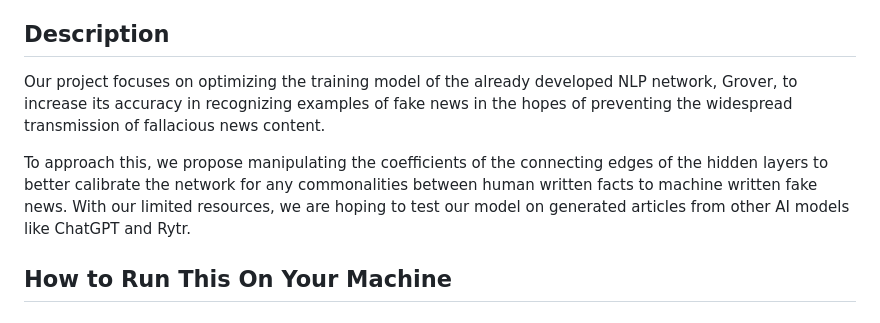
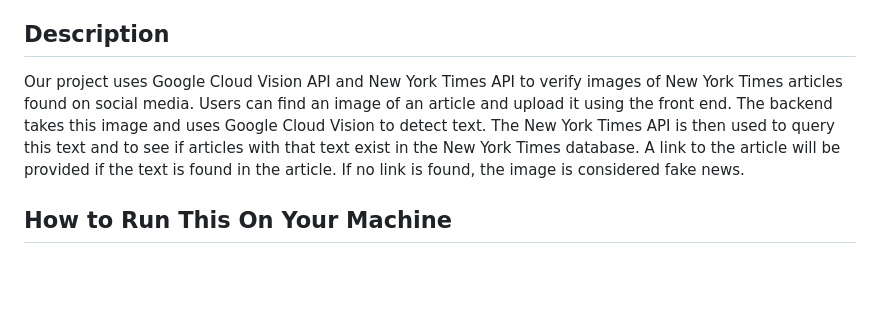
Before and after one commit to Zaid323918/Fake-News-Image-Recognition, a Markdown page: README.md, the part around the change. Rendered like a GitHub page; blank space fills up the shorter version.

Commit message:
project description

```diff
--- a/README.md
+++ b/README.md
@@ -8,9 +8,10 @@
 - Zachary Sotny
 
 ## Description
-Our project focuses on optimizing the training model of the already developed NLP network, Grover, to increase its accuracy in recognizing examples of fake news in the hopes of preventing the widespread transmission of fallacious news content.
-
-To approach this, we propose manipulating the coefficients of the connecting edges of the hidden layers to better calibrate the network for any commonalities between human written facts to machine written fake news. With our limited resources, we are hoping to test our model on generated articles from other AI models like ChatGPT and Rytr.
+Our project uses Google Cloud Vision API and New York Times API to verify images of New York Times articles found on social media. Users can find an image of an article and upload it
+using the front end. The backend takes this image and uses Google Cloud Vision to detect text. The New York Times API is then used to query this text and to
+see if articles with that text exist in the New York Times database. A link to the article will be provided if the text is found in the article. If no link is found,
+the image is considered fake news.
 
 ## How to Run This On Your Machine
 
```
